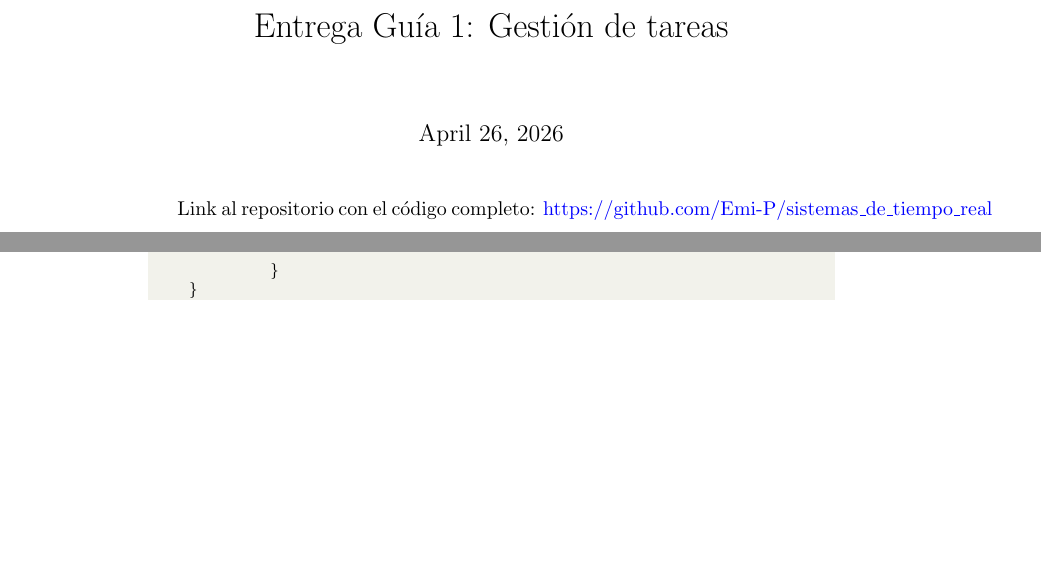
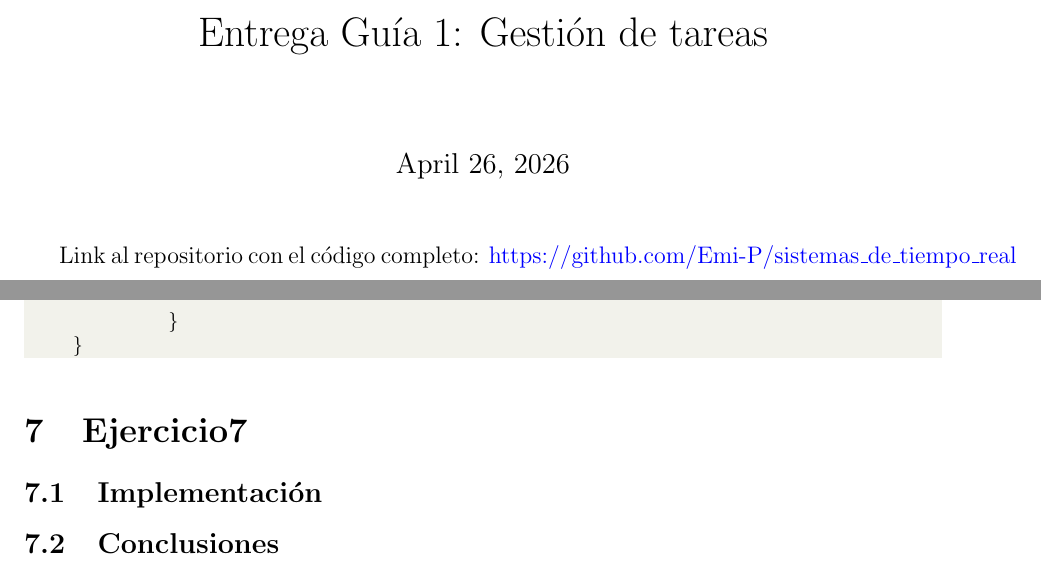
Before and after one commit to Emi-P/sistemas_de_tiempo_real, a LaTeX document (entrega.tex): two parts of pages 1 and 10 of 10, joined at a grey line, cut so that both start at the same text, the shorter picture padded with empty space. Compiled offline with pdfLaTeX.

Commit message:
Mejorada la letra

```diff
--- a/entrega.tex
+++ b/entrega.tex
@@ -1,5 +1,8 @@
-\documentclass{article}
+\documentclass[12pt]{article}
 \usepackage{listings}
+
+\usepackage{a4wide}
+
 \usepackage{xcolor}
 \definecolor{mGreen}{rgb}{0,0.6,0}
 \definecolor{mGray}{rgb}{0.5,0.5,0.5}
@@ -419,4 +422,10 @@ Se implementa de esta forma:
             }
     }
 \end{lstlisting}
+
+\section{Ejercicio7}
+\subsection{Implementación}
+
+\subsection{Conclusiones}
+
 \end{document}
```
Also changed, not shown: entrega.pdf, 1 other file.
